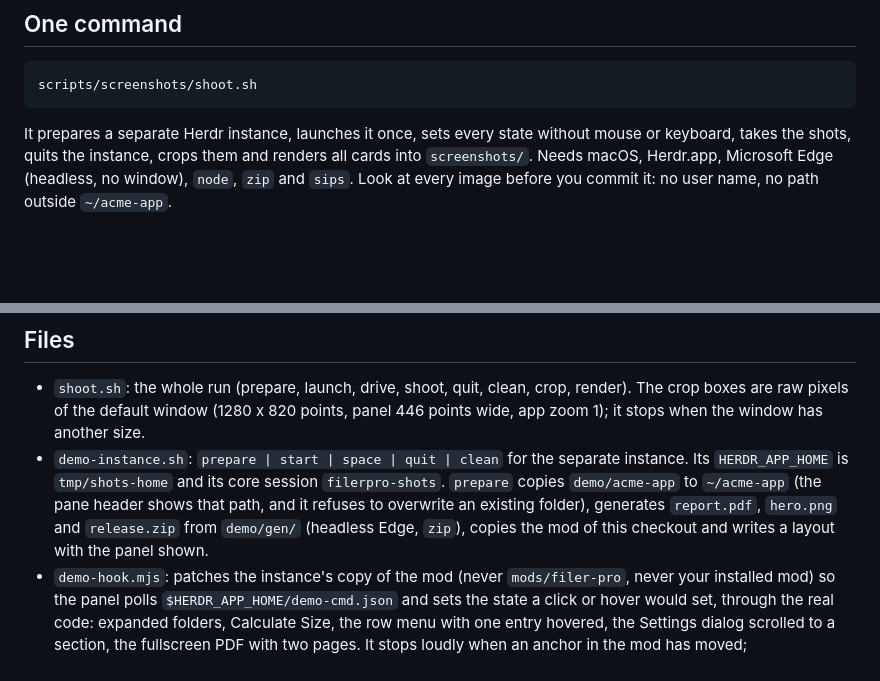
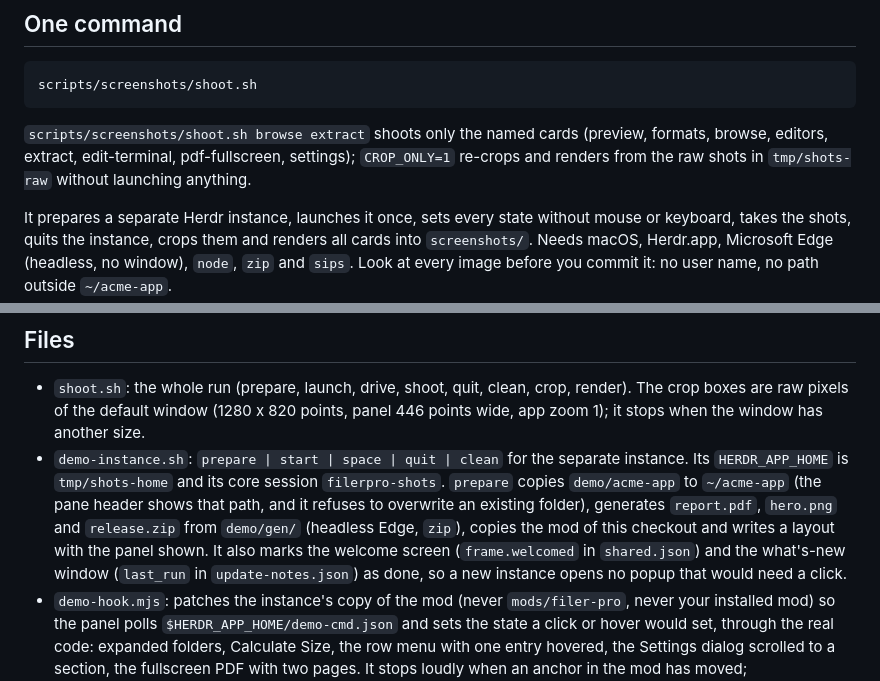
Before and after one commit to Srv-02/herdr-filerpro, a Markdown page: scripts/screenshots/README.md, 2 parts joined by grey strips. Rendered like a GitHub page; blank space fills up the shorter version.

````diff
--- a/scripts/screenshots/README.md
+++ b/scripts/screenshots/README.md
@@ -8,6 +8,8 @@ The README images in `screenshots/` are cards: crops of a running Herdr window,
 scripts/screenshots/shoot.sh
 ```
 
+`scripts/screenshots/shoot.sh browse extract` shoots only the named cards (preview, formats, browse, editors, extract, edit-terminal, pdf-fullscreen, settings); `CROP_ONLY=1` re-crops and renders from the raw shots in `tmp/shots-raw` without launching anything.
+
 It prepares a separate Herdr instance, launches it once, sets every state without mouse or keyboard, takes the shots, quits the instance, crops them and renders all cards into `screenshots/`. Needs macOS, Herdr.app, Microsoft Edge (headless, no window), `node`, `zip` and `sips`. Look at every image before you commit it: no user name, no path outside `~/acme-app`.
 
 What it never does: touch your own Herdr or its installed mod, use `osascript`, `open -a`, mouse or keyboard automation, or raise a window. The one focus change is macOS giving a new app instance the focus when it launches. The window must stay visible (a minimized window renders no frames for `herdr-app shot`).
@@ -15,7 +17,7 @@ What it never does: touch your own Herdr or its installed mod, use `osascript`,
 ## Files
 
 - `shoot.sh`: the whole run (prepare, launch, drive, shoot, quit, clean, crop, render). The crop boxes are raw pixels of the default window (1280 x 820 points, panel 446 points wide, app zoom 1); it stops when the window has another size.
-- `demo-instance.sh`: `prepare | start | space | quit | clean` for the separate instance. Its `HERDR_APP_HOME` is `tmp/shots-home` and its core session `filerpro-shots`. `prepare` copies `demo/acme-app` to `~/acme-app` (the pane header shows that path, and it refuses to overwrite an existing folder), generates `report.pdf`, `hero.png` and `release.zip` from `demo/gen/` (headless Edge, `zip`), copies the mod of this checkout and writes a layout with the panel shown.
+- `demo-instance.sh`: `prepare | start | space | quit | clean` for the separate instance. Its `HERDR_APP_HOME` is `tmp/shots-home` and its core session `filerpro-shots`. `prepare` copies `demo/acme-app` to `~/acme-app` (the pane header shows that path, and it refuses to overwrite an existing folder), generates `report.pdf`, `hero.png` and `release.zip` from `demo/gen/` (headless Edge, `zip`), copies the mod of this checkout and writes a layout with the panel shown. It also marks the welcome screen (`frame.welcomed` in `shared.json`) and the what's-new window (`last_run` in `update-notes.json`) as done, so a new instance opens no popup that would need a click.
 - `demo-hook.mjs`: patches the instance's copy of the mod (never `mods/filer-pro`, never your installed mod) so the panel polls `$HERDR_APP_HOME/demo-cmd.json` and sets the state a click or hover would set, through the real code: expanded folders, Calculate Size, the row menu with one entry hovered, the Settings dialog scrolled to a section, the fullscreen PDF with two pages. It stops loudly when an anchor in the mod has moved; `test/screenshot-hook.test.js` applies it to the current mod on every `npm test`, and checks that the shipped mod has no trace of it.
 - `render.sh`: renders a card into a PNG with headless Microsoft Edge (`EDGE=/path/to/browser` picks another Chromium-based browser).
 - `cards/card.css`, `cards/*.html`: the shared frame and one card per image, each listing its crops and their positions in CSS pixels. The crops (`cards/*.png`) and the browser profile are ignored by git: they hold window content, only the finished card goes into `screenshots/`.
````
Also changed, not shown: screenshots/browse.png, screenshots/edit-terminal.png, screenshots/editors.png, screenshots/extract.png, 2 other files.
